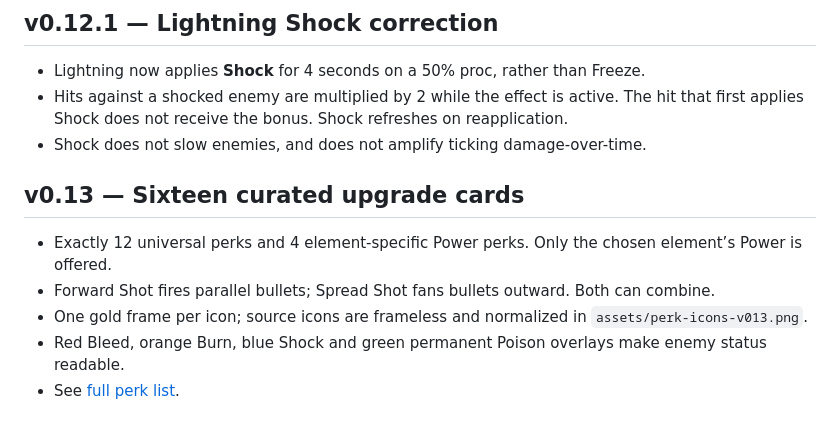
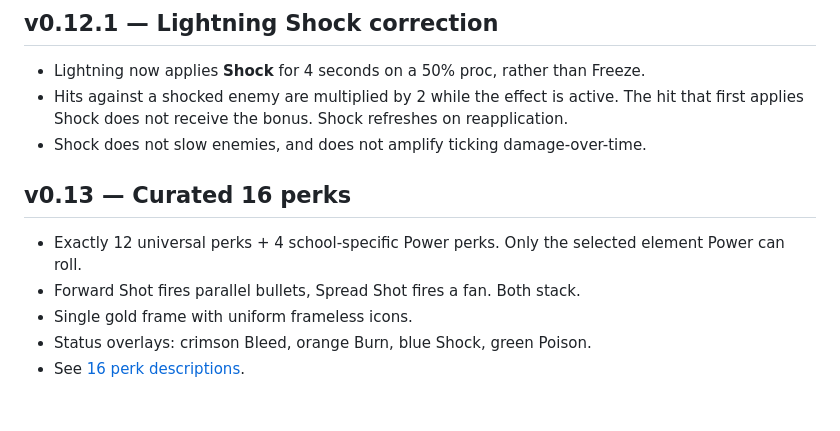
Before and after one commit to MasterJimo/Crimson-Ruin-Age-of-Torment, a Markdown page: README.md, the part around the change. Rendered like a GitHub page.

Commit message:
feat: v0.13 curated 16 perks, standalone icons and elemental status visuals

```diff
--- a/README.md
+++ b/README.md
@@ -76,9 +76,10 @@ Replaced the procedural floor with the supplied **Seamless Gothic Courtyard of R
 - Hits against a shocked enemy are multiplied by 2 while the effect is active. The hit that first applies Shock does not receive the bonus. Shock refreshes on reapplication.
 - Shock does not slow enemies, and does not amplify ticking damage-over-time.
 
-## v0.13 — Sixteen curated upgrade cards
-- Exactly 12 universal perks and 4 element-specific Power perks. Only the chosen element’s Power is offered.
-- Forward Shot fires parallel bullets; Spread Shot fans bullets outward. Both can combine.
-- One gold frame per icon; source icons are frameless and normalized in `assets/perk-icons-v013.png`.
-- Red Bleed, orange Burn, blue Shock and green permanent Poison overlays make enemy status readable.
-- See [full perk list](PERKS_V013.md).
+
+## v0.13 — Curated 16 perks
+- Exactly 12 universal perks + 4 school-specific Power perks. Only the selected element Power can roll.
+- Forward Shot fires parallel bullets, Spread Shot fires a fan. Both stack.
+- Single gold frame with uniform frameless icons.
+- Status overlays: crimson Bleed, orange Burn, blue Shock, green Poison.
+- See [16 perk descriptions](PERKS_V013.md).
```
